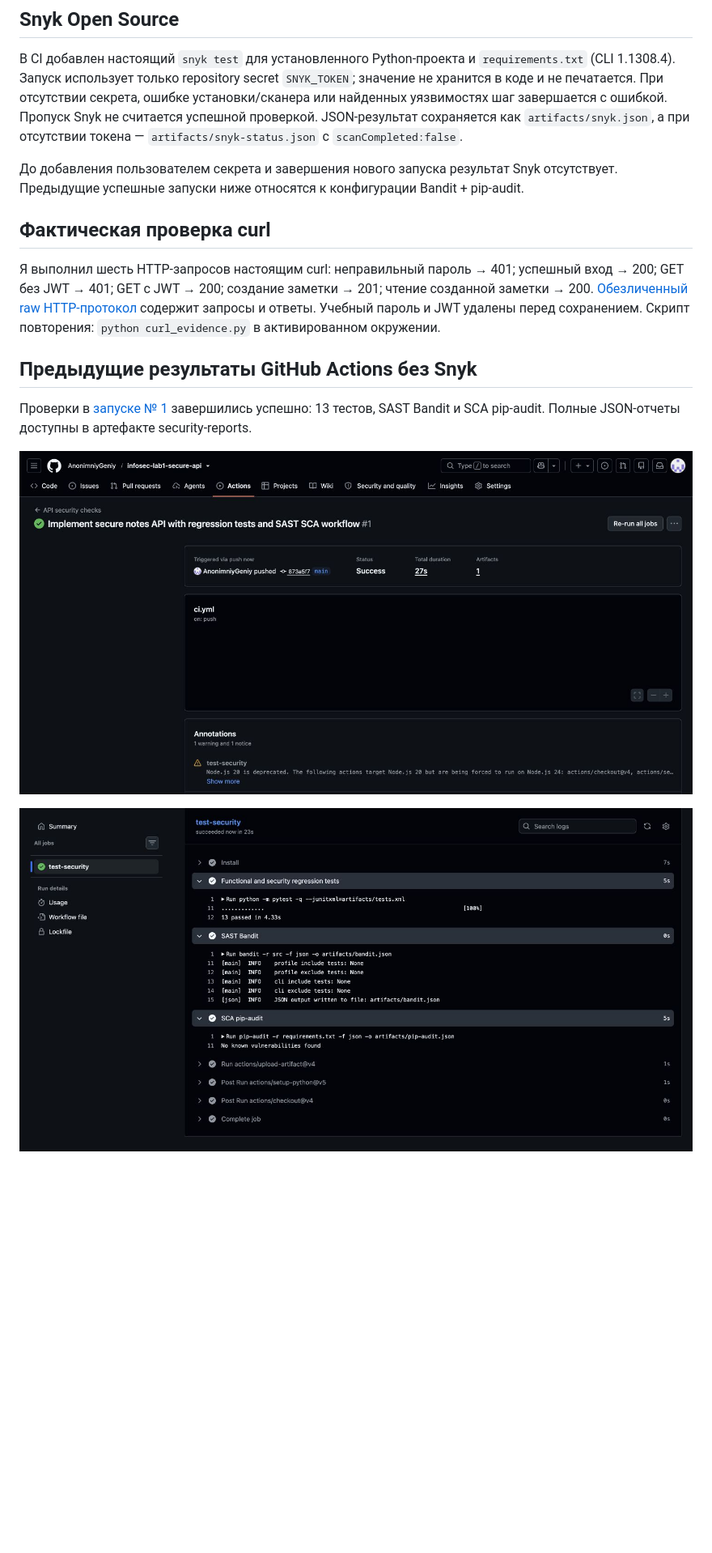
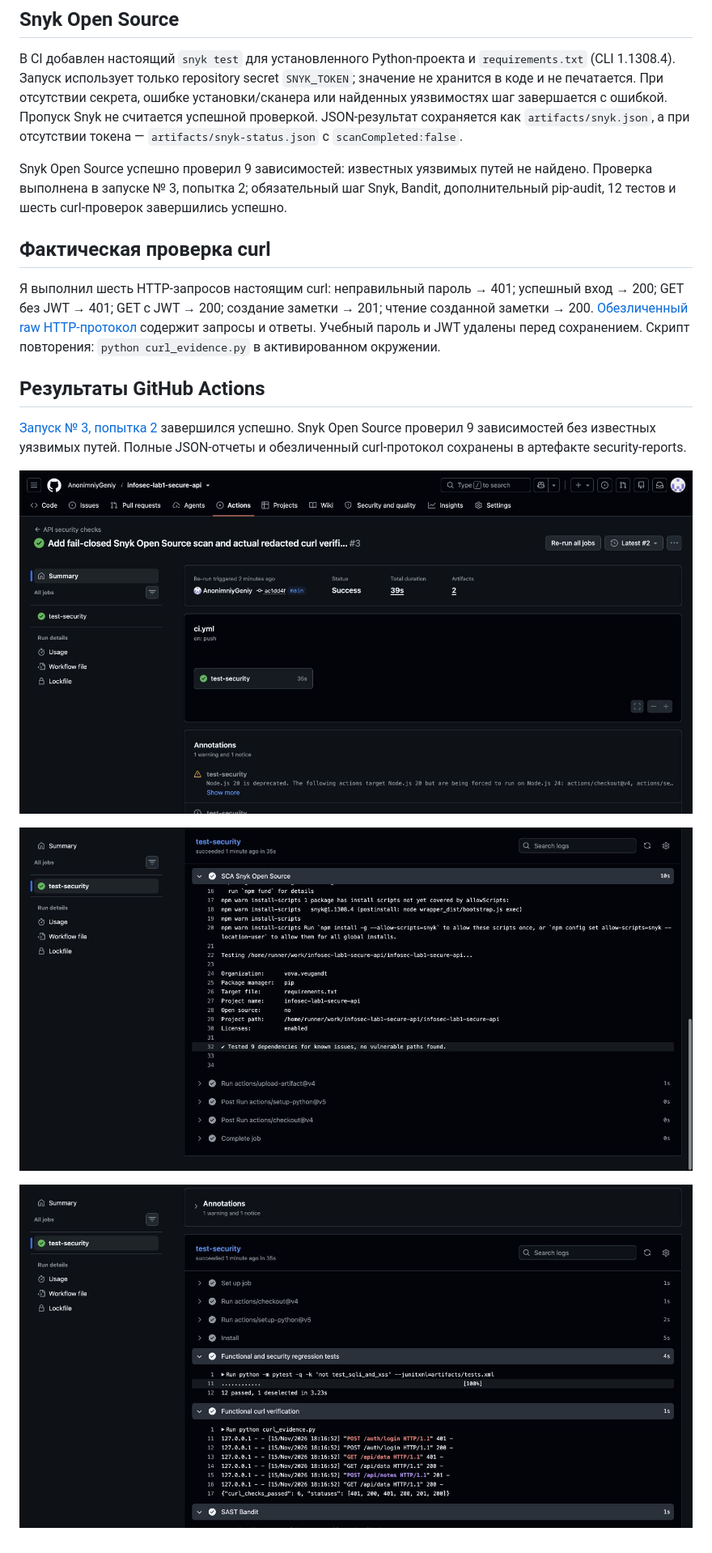
Before and after one commit to AnonimniyGeniy/infosec-lab1-secure-api, a Markdown page: README.md, the part around one of its changes. Shown at 81% size. Rendered like a GitHub page; pictures changed too: evidence/actions-snyk-current.png (added), evidence/actions-success-current.png (added), evidence/actions-tests-current.png (added); blank space fills up the shorter version.

Commit message:
Record actual successful Snyk scan and current functional verification evidence

```diff
--- a/README.md
+++ b/README.md
@@ -63,16 +63,18 @@ bash scripts/snyk_scan.sh
 
 В CI добавлен настоящий `snyk test` для установленного Python-проекта и `requirements.txt` (CLI 1.1308.4). Запуск использует только repository secret `SNYK_TOKEN`; значение не хранится в коде и не печатается. При отсутствии секрета, ошибке установки/сканера или найденных уязвимостях шаг завершается с ошибкой. Пропуск Snyk не считается успешной проверкой. JSON-результат сохраняется как `artifacts/snyk.json`, а при отсутствии токена — `artifacts/snyk-status.json` с `scanCompleted:false`.
 
-До добавления пользователем секрета и завершения нового запуска результат Snyk отсутствует. Предыдущие успешные запуски ниже относятся к конфигурации Bandit + pip-audit.
+Snyk Open Source успешно проверил 9 зависимостей: известных уязвимых путей не найдено. Проверка выполнена в запуске № 3, попытка 2; обязательный шаг Snyk, Bandit, дополнительный pip-audit, 12 тестов и шесть curl-проверок завершились успешно.
 
 ## Фактическая проверка curl
 
 Я выполнил шесть HTTP-запросов настоящим curl: неправильный пароль → 401; успешный вход → 200; GET без JWT → 401; GET с JWT → 200; создание заметки → 201; чтение созданной заметки → 200. [Обезличенный raw HTTP-протокол](evidence/curl-http-redacted.txt) содержит запросы и ответы. Учебный пароль и JWT удалены перед сохранением. Скрипт повторения: `python curl_evidence.py` в активированном окружении.
 
-## Предыдущие результаты GitHub Actions без Snyk
+## Результаты GitHub Actions
 
-Проверки в [запуске № 1](https://github.com/AnonimniyGeniy/infosec-lab1-secure-api/actions/runs/43739233482) завершились успешно: 13 тестов, SAST Bandit и SCA pip-audit. Полные JSON-отчеты доступны в артефакте security-reports.
+[Запуск № 3, попытка 2](https://github.com/AnonimniyGeniy/infosec-lab1-secure-api/actions/runs/43745387926) завершился успешно. Snyk Open Source проверил 9 зависимостей без известных уязвимых путей. Полные JSON-отчеты и обезличенный curl-протокол сохранены в артефакте security-reports.
 
-![Успешный запуск GitHub Actions](evidence/actions-success.png)
+![Успешный запуск с обязательным Snyk](evidence/actions-success-current.png)
 
-![Результаты тестов, Bandit и pip-audit](evidence/actions-sca.png)
+![Фактический результат Snyk Open Source](evidence/actions-snyk-current.png)
+
+![Двенадцать тестов, curl и шаг Bandit](evidence/actions-tests-current.png)
```
Also changed, not shown: other parts of README.md (+1 -1 lines), 1 other file.
